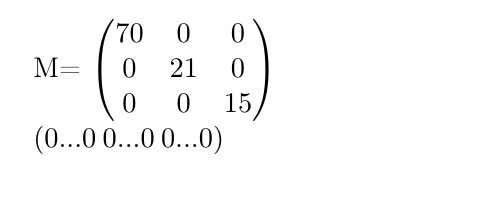
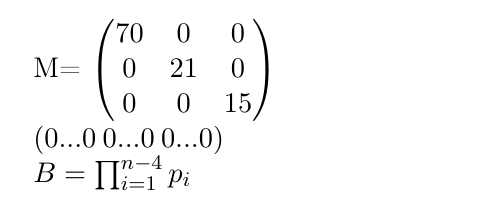
Before and after one commit to johnlx-33/projet-tutore, a LaTeX document (rendu/rendu.tex): part of page 30 of 30, cut so that both start at the same text. The pictures show the PDF file rendu/rendu.pdf that the author committed with the source.

Commit message:
zdibcaedelz

```diff
--- a/rendu/rendu.tex
+++ b/rendu/rendu.tex
@@ -739,4 +739,6 @@ M= \begin{pmatrix}
 \newline
 $(0...0 \: 0...0 \: 0...0)$
 
+$B=\prod _{i=1} ^{n-4} p_i $
+
 \end{document}
```
Also changed, not shown: rendu/rendu.pdf, 3 other files.
